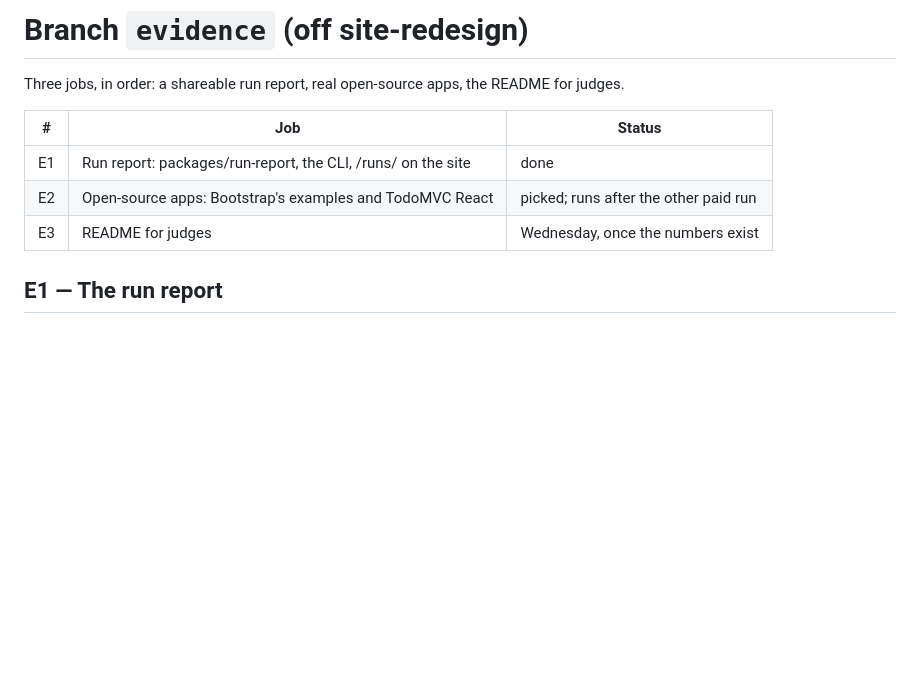
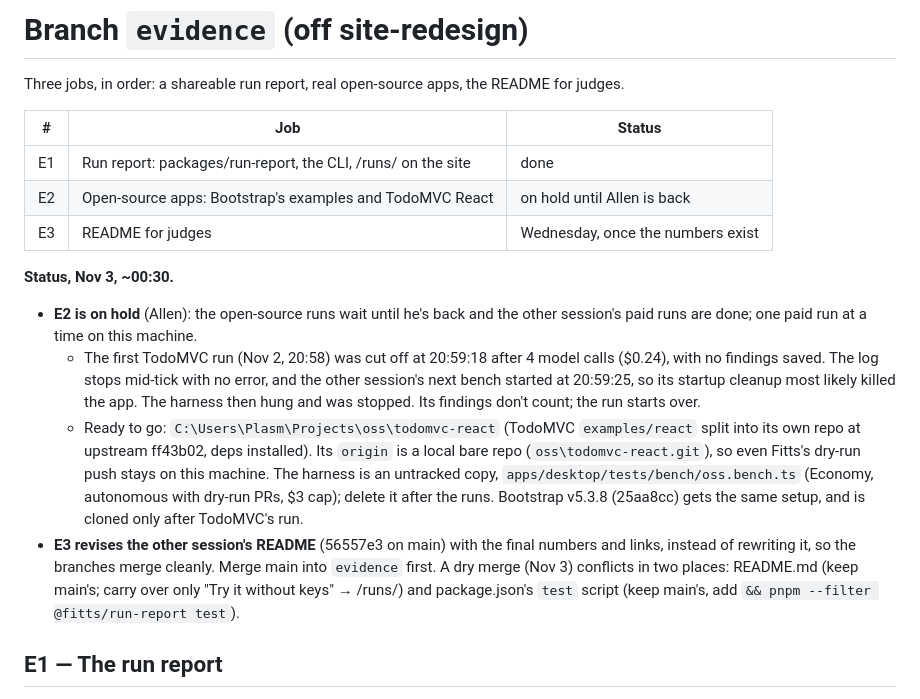
Before and after one commit to AllenZheng-05/fitts, a Markdown page: docs/SITE-PROGRESS.md, the part around the change. Drawn GitHub-style; blank space fills up the shorter version.

Commit message:
Site E2: on hold until Allen is back; the plan for E3's README and merge

```diff
--- a/docs/SITE-PROGRESS.md
+++ b/docs/SITE-PROGRESS.md
@@ -144,8 +144,27 @@ Three jobs, in order: a shareable run report, real open-source apps, the README
 | #   | Job                                                          | Status                            |
 | --- | ------------------------------------------------------------ | --------------------------------- |
 | E1  | Run report: packages/run-report, the CLI, /runs/ on the site | done                              |
-| E2  | Open-source apps: Bootstrap's examples and TodoMVC React     | picked; runs after the other paid run |
+| E2  | Open-source apps: Bootstrap's examples and TodoMVC React     | on hold until Allen is back       |
 | E3  | README for judges                                            | Wednesday, once the numbers exist |
+
+**Status, Nov 3, ~00:30.**
+- **E2 is on hold** (Allen): the open-source runs wait until he's back and the other session's
+  paid runs are done; one paid run at a time on this machine.
+  - The first TodoMVC run (Nov 2, 20:58) was cut off at 20:59:18 after 4 model calls ($0.24),
+    with no findings saved. The log stops mid-tick with no error, and the other session's next
+    bench started at 20:59:25, so its startup cleanup most likely killed the app. The harness
+    then hung and was stopped. Its findings don't count; the run starts over.
+  - Ready to go: `C:\Users\Plasm\Projects\oss\todomvc-react` (TodoMVC `examples/react` split into
+    its own repo at upstream ff43b02, deps installed). Its `origin` is a local bare repo
+    (`oss\todomvc-react.git`), so even Fitts's dry-run push stays on this machine. The harness
+    is an untracked copy, `apps/desktop/tests/bench/oss.bench.ts` (Economy, autonomous with
+    dry-run PRs, $3 cap); delete it after the runs. Bootstrap v5.3.8 (25aa8cc) gets the same
+    setup, and is cloned only after TodoMVC's run.
+- **E3 revises the other session's README** (56557e3 on main) with the final numbers and links,
+  instead of rewriting it, so the branches merge cleanly. Merge main into `evidence` first. A
+  dry merge (Nov 3) conflicts in two places: README.md (keep main's; carry over only "Try it
+  without keys" → /runs/) and package.json's `test` script (keep main's, add
+  `&& pnpm --filter @fitts/run-report test`).
 
 ## E1 — The run report
 
```
